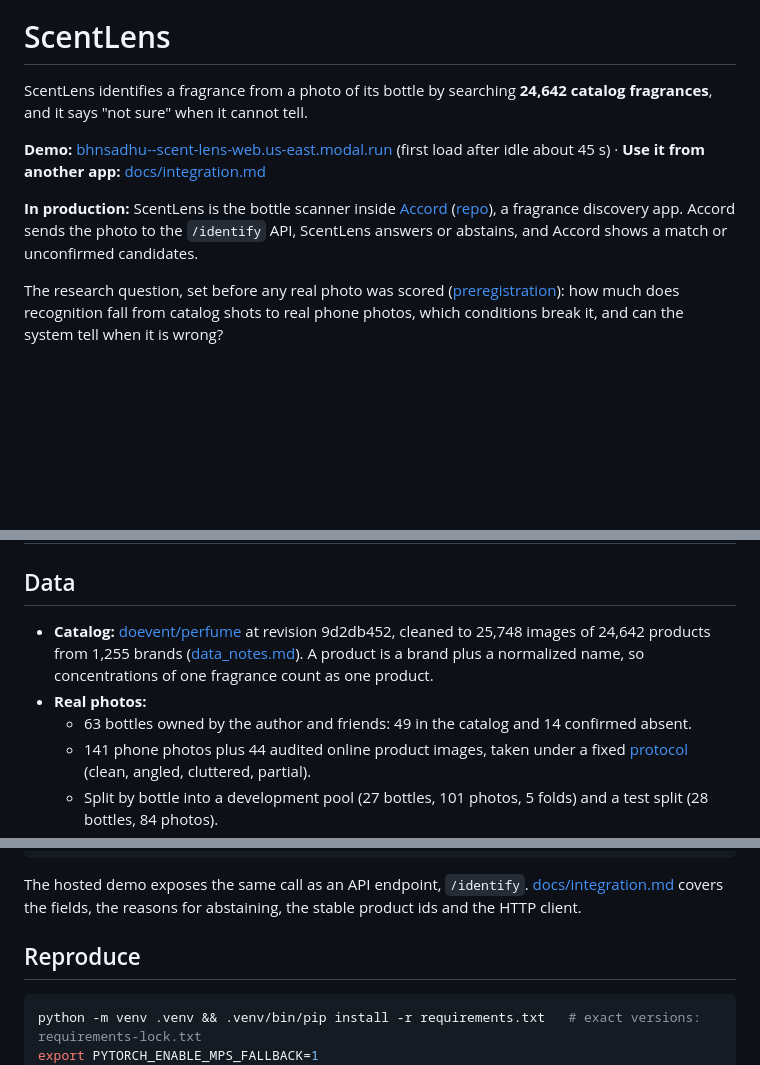
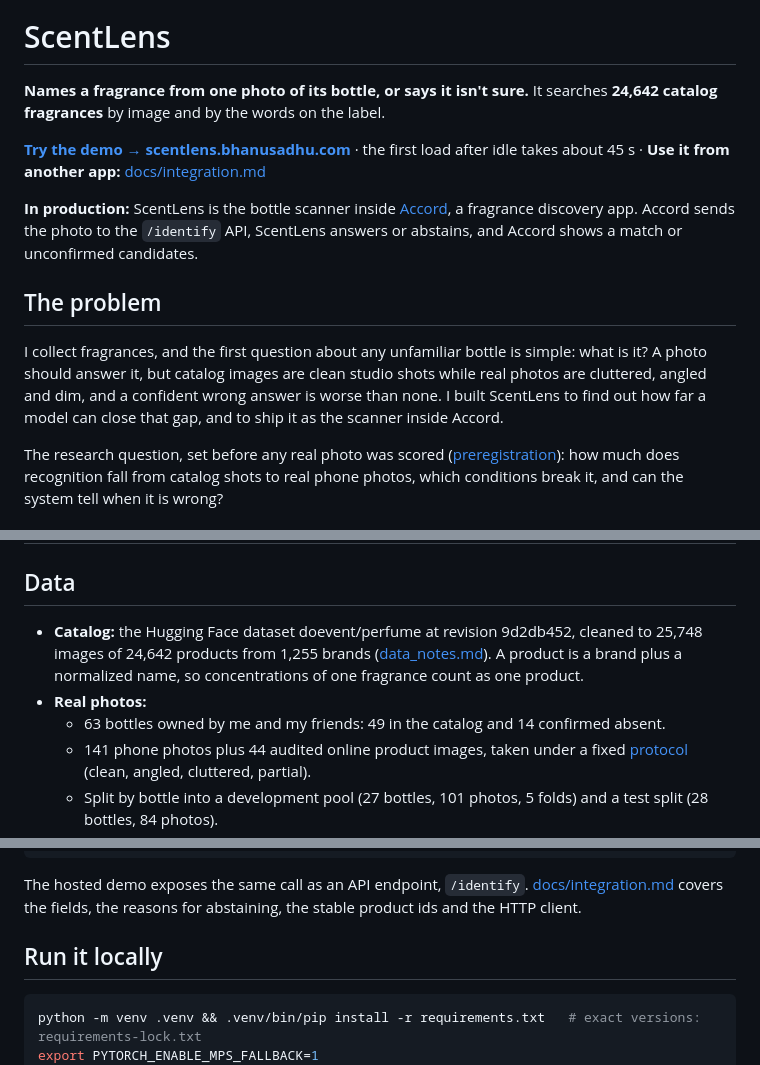
Before and after one commit to bhnsadhu/scent-lens, a Markdown page: README.md, 3 parts joined by grey strips. Rendered like a GitHub page; blank space fills up the shorter version.

Commit message:
docs: README in first person with logo, problem, domain demo link and credit
Co-Authored-By: Claude Opus 5.5 <noreply@anthropic.com>

````diff
--- a/README.md
+++ b/README.md
@@ -1,10 +3,14 @@
 # ScentLens
 
-ScentLens identifies a fragrance from a photo of its bottle by searching **24,642 catalog fragrances**, and it says "not sure" when it cannot tell.
+**Names a fragrance from one photo of its bottle, or says it isn't sure.** It searches **24,642 catalog fragrances** by image and by the words on the label.
 
-**Demo:** [bhnsadhu--scent-lens-web.us-east.modal.run](https://bhnsadhu--scent-lens-web.us-east.modal.run) (first load after idle about 45 s) · **Use it from another app:** [docs/integration.md](docs/integration.md)
+**[Try the demo → scentlens.bhanusadhu.com](https://scentlens.bhanusadhu.com)** · the first load after idle takes about 45 s · **Use it from another app:** [docs/integration.md](docs/integration.md)
 
-**In production:** ScentLens is the bottle scanner inside [Accord](https://accord.bhanusadhu.com) ([repo](https://github.com/bhnsadhu/accord)), a fragrance discovery app. Accord sends the photo to the `/identify` API, ScentLens answers or abstains, and Accord shows a match or unconfirmed candidates.
+**In production:** ScentLens is the bottle scanner inside [Accord](https://accord.bhanusadhu.com), a fragrance discovery app. Accord sends the photo to the `/identify` API, ScentLens answers or abstains, and Accord shows a match or unconfirmed candidates.
+
+## The problem
+
+I collect fragrances, and the first question about any unfamiliar bottle is simple: what is it? A photo should answer it, but catalog images are clean studio shots while real photos are cluttered, angled and dim, and a confident wrong answer is worse than none. I built ScentLens to find out how far a model can close that gap, and to ship it as the scanner inside Accord.
 
 The research question, set before any real photo was scored ([preregistration](docs/experiments/preregistration.md)): how much does recognition fall from catalog shots to real phone photos, which conditions break it, and can the system tell when it is wrong?
 
@@ -67,9 +73,9 @@ flowchart LR
 
 ## Data
 
-- **Catalog:** [doevent/perfume](https://huggingface.co/datasets/doevent/perfume) at revision 9d2db452, cleaned to 25,748 images of 24,642 products from 1,255 brands ([data_notes.md](docs/data_notes.md)). A product is a brand plus a normalized name, so concentrations of one fragrance count as one product.
+- **Catalog:** the Hugging Face dataset doevent/perfume at revision 9d2db452, cleaned to 25,748 images of 24,642 products from 1,255 brands ([data_notes.md](docs/data_notes.md)). A product is a brand plus a normalized name, so concentrations of one fragrance count as one product.
 - **Real photos:**
-  - 63 bottles owned by the author and friends: 49 in the catalog and 14 confirmed absent.
+  - 63 bottles owned by me and my friends: 49 in the catalog and 14 confirmed absent.
   - 141 phone photos plus 44 audited online product images, taken under a fixed [protocol](docs/photo_protocol.md) (clean, angled, cluttered, partial).
   - Split by bottle into a development pool (27 bottles, 101 photos, 5 folds) and a test split (28 bottles, 84 photos).
 - **Web set:** 42 openly licensed photos (Wikimedia Commons, and Flickr found through Openverse) of 32 catalog products. None was in training or on the bottle list, and none was used for any choice. Each was checked by eye, and none is a near copy of its own catalog images (the smallest perceptual hash distance is 14). Sources and licenses are in [web_sources.csv](results/web_sources.csv).
@@ -184,7 +190,7 @@ rec(Image.open("bottle.jpg")).to_dict()
 
 The hosted demo exposes the same call as an API endpoint, `/identify`. [docs/integration.md](docs/integration.md) covers the fields, the reasons for abstaining, the stable product ids and the HTTP client.
 
-## Reproduce
+## Run it locally
 
 ```bash
 python -m venv .venv && .venv/bin/pip install -r requirements.txt   # exact versions: requirements-lock.txt
````
Also changed, not shown: other parts of README.md (+7 -1 lines).
